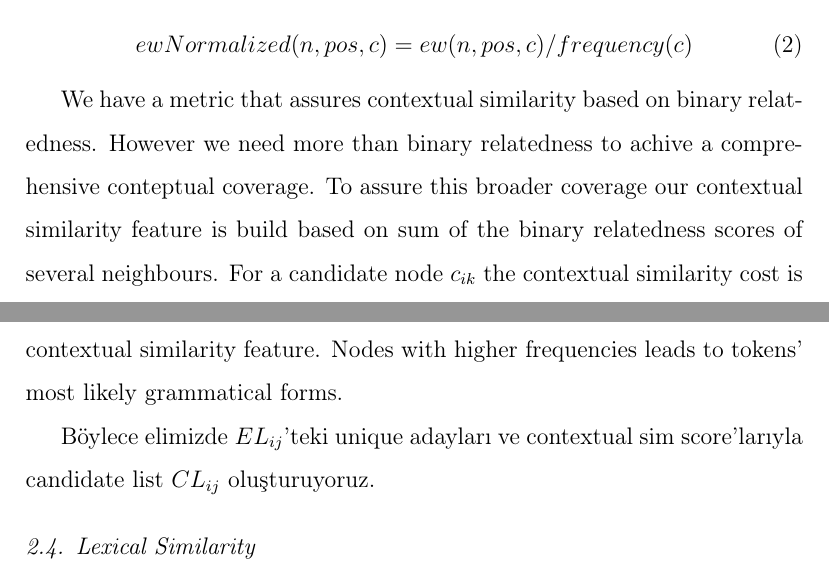
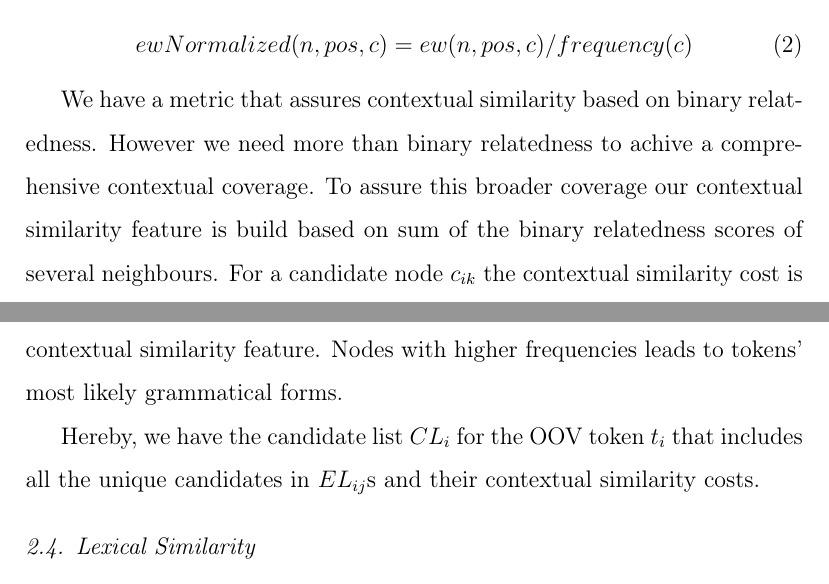
Before and after one commit to cgl/movvie, a LaTeX paper (twitnorm/paper/norm.tex, which reads twitnorm/paper/graph.tex): two parts of pages 10 and 11 of 15, joined at a grey line, cut so that both start at the same text. Compiled offline with pdfLaTeX.

Commit message:
more paper contextual finished

```diff
--- a/twitnorm/paper/graph.tex
+++ b/twitnorm/paper/graph.tex
@@ -35,7 +35,7 @@ ewNormalized(n,pos,c) = ew(n,pos,c) / frequency(c)
 \end{equation}
 
 
-We have a metric that assures contextual similarity based on binary relatedness. However we need more than binary relatedness to achive a comprehensive conteptual coverage. To assure this broader coverage our contextual similarity feature is build based on sum of the binary relatedness scores of several neighbours. For a candidate node $c_{ik}$ the contextual similarity cost is the sum of $ew_{ijk}$ which is the edge weights coming from different neighbours of the OOV token $t_i$. We expect this contextual similarity feature to favour and XXX(find) the candidates which are (1)related to as many neighbours as possible and (2)have a high relatedness score with each neighbours.
+We have a metric that assures contextual similarity based on binary relatedness. However we need more than binary relatedness to achive a comprehensive contextual coverage. To assure this broader coverage our contextual similarity feature is build based on sum of the binary relatedness scores of several neighbours. For a candidate node $c_{ik}$ the contextual similarity cost is the sum of $ew_{ijk}$ which is the edge weights coming from different neighbours of the OOV token $t_i$. We expect this contextual similarity feature to favour and XXX(find) the candidates which are (1)related to as many neighbours as possible and (2)have a high relatedness score with each neighbours.
 
 \begin{equation}
 contSimCostNeigh(t,n,c,pos) = \sum_{n,c \in EL(t,n)}{ewNormalized(n,pos,c)} \\\\
@@ -47,11 +47,11 @@ contSimCost(t,c) = \sum_{n,pos \in NL(t) }{contSimCostNeigh(t,n,c,pos)}
 
 Since the graph includes both OOV and IV tokens and our OOV detection depends on the spellchecker which excepts some OOV tokens that has same spelling with another IV word as IV, to be able to propose better canonical forms the frequency of normalization candidates has been also added to the contextual similarity feature. Nodes with higher frequencies leads to tokens' most likely grammatical forms.
 
-Böylece elimizde $EL_{ij}$'teki unique adayları ve contextual sim score'larıyla candidate list $CL_{ij}$ oluşturuyoruz.
+Hereby, we have the candidate list $CL_{i}$ for the OOV token $t_i$ that includes all the unique candidates in $EL_{ij}$s and their contextual similarity costs.
 
 \subsection{Lexical Similarity}
 
-Following ~\cite{Han:2011:LNS:2002472.2002520},\cite{DBLP:conf/acl/HassanM13}, we built our lexical similarity features over standard edit distance~\cite{levenshtein1966bcc}, double metaphone(phonetic edit distance)~\cite{Philips:2000:DMS:349124.349132} and longest common subsequence ratio over edit distance(LCRS)~\cite{Contractor:2010:UCN:1944566.1944588}.
+Following~\cite{Han:2011:LNS:2002472.2002520},\cite{DBLP:conf/acl/HassanM13}, we built our lexical similarity features over standard edit distance~\cite{levenshtein1966bcc}, double metaphone(phonetic edit distance)~\cite{Philips:2000:DMS:349124.349132} and longest common subsequence ratio over edit distance(LCRS)~\cite{Contractor:2010:UCN:1944566.1944588}.
 
 We calculated both edit distance, phonetic edit distance and LCSR of each candidate in $CL_{ij}$ and OOV token $t_i$.
 
```
Also changed, not shown: twitnorm/paper/norm.pdf.
